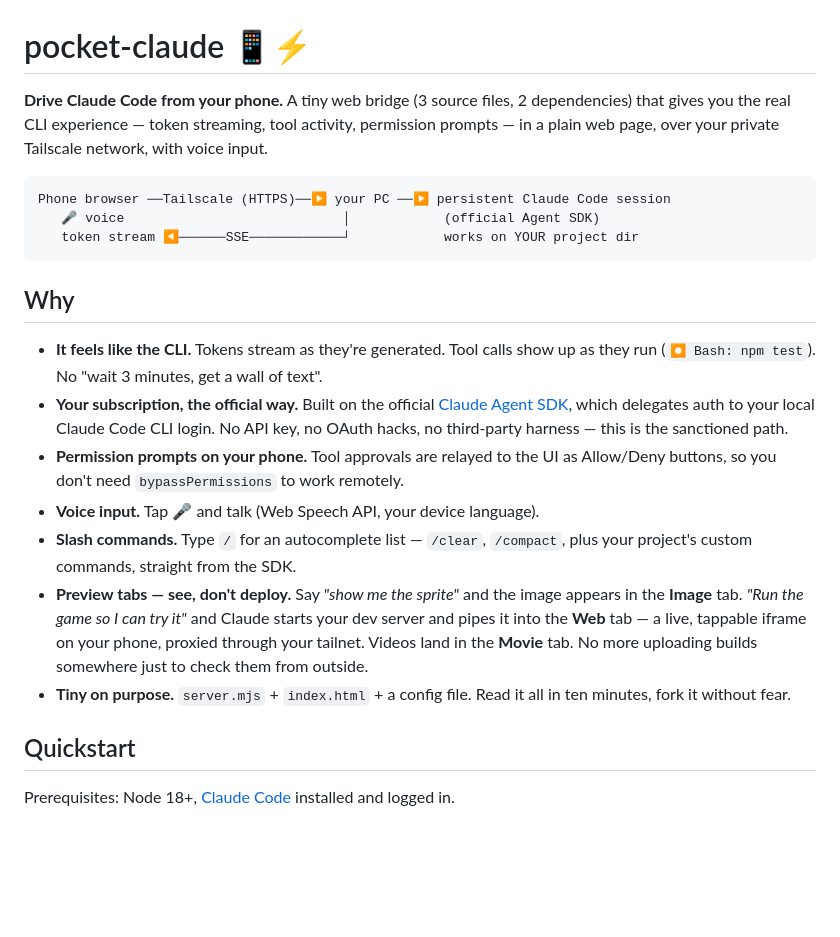
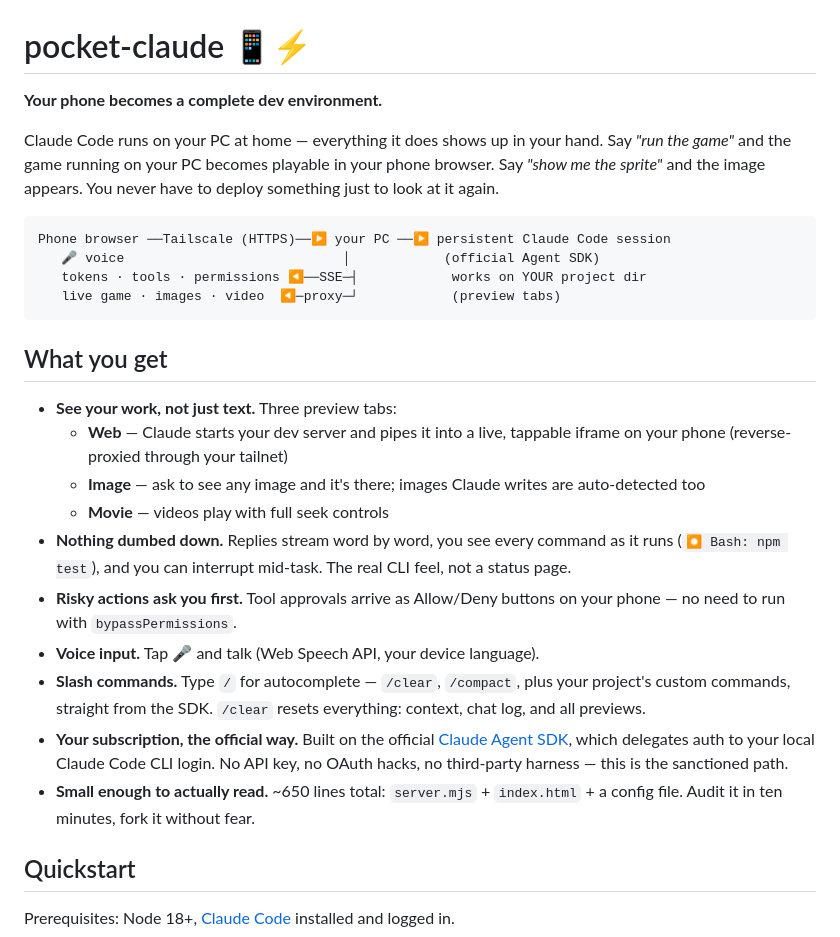
Before and after one commit to ippanshimin99/pocket-claude, a Markdown page: README.md, the part around the change. Drawn GitHub-style; blank space fills up the shorter version.

Commit message:
README: lead with the complete-dev-environment story
Co-Authored-By: Claude Fable 5 <noreply@anthropic.com>

````diff
--- a/README.md
+++ b/README.md
@@ -1,35 +1,42 @@
 # pocket-claude 📱⚡
 
-**Drive Claude Code from your phone.** A tiny web bridge (3 source files, 2 dependencies)
-that gives you the real CLI experience — token streaming, tool activity, permission
-prompts — in a plain web page, over your private Tailscale network, with voice input.
+**Your phone becomes a complete dev environment.**
+
+Claude Code runs on your PC at home — everything it does shows up in your hand.
+Say *"run the game"* and the game running on your PC becomes playable in your
+phone browser. Say *"show me the sprite"* and the image appears. You never have
+to deploy something just to look at it again.
 
 ```
 Phone browser ──Tailscale (HTTPS)──▶ your PC ──▶ persistent Claude Code session
    🎤 voice                            │            (official Agent SDK)
-   token stream ◀──────SSE────────────┘            works on YOUR project dir
+   tokens · tools · permissions ◀──SSE─┤            works on YOUR project dir
+   live game · images · video  ◀─proxy─┘            (preview tabs)
 ```
 
-## Why
+## What you get
 
-- **It feels like the CLI.** Tokens stream as they're generated. Tool calls show up
-  as they run (`⏺ Bash: npm test`). No "wait 3 minutes, get a wall of text".
+- **See your work, not just text.** Three preview tabs:
+  - **Web** — Claude starts your dev server and pipes it into a live, tappable
+    iframe on your phone (reverse-proxied through your tailnet)
+  - **Image** — ask to see any image and it's there; images Claude writes are
+    auto-detected too
+  - **Movie** — videos play with full seek controls
+- **Nothing dumbed down.** Replies stream word by word, you see every command as
+  it runs (`⏺ Bash: npm test`), and you can interrupt mid-task. The real CLI
+  feel, not a status page.
+- **Risky actions ask you first.** Tool approvals arrive as Allow/Deny buttons
+  on your phone — no need to run with `bypassPermissions`.
+- **Voice input.** Tap 🎤 and talk (Web Speech API, your device language).
+- **Slash commands.** Type `/` for autocomplete — `/clear`, `/compact`, plus your
+  project's custom commands, straight from the SDK. `/clear` resets everything:
+  context, chat log, and all previews.
 - **Your subscription, the official way.** Built on the official
   [Claude Agent SDK](https://code.claude.com/docs/en/agent-sdk/overview), which
   delegates auth to your local Claude Code CLI login. No API key, no OAuth hacks,
   no third-party harness — this is the sanctioned path.
-- **Permission prompts on your phone.** Tool approvals are relayed to the UI as
-  Allow/Deny buttons, so you don't need `bypassPermissions` to work remotely.
-- **Voice input.** Tap 🎤 and talk (Web Speech API, your device language).
-- **Slash commands.** Type `/` for an autocomplete list — `/clear`, `/compact`,
-  plus your project's custom commands, straight from the SDK.
-- **Preview tabs — see, don't deploy.** Say *"show me the sprite"* and the image
-  appears in the **Image** tab. *"Run the game so I can try it"* and Claude starts
-  your dev server and pipes it into the **Web** tab — a live, tappable iframe on
-  your phone, proxied through your tailnet. Videos land in the **Movie** tab.
-  No more uploading builds somewhere just to check them from outside.
-- **Tiny on purpose.** `server.mjs` + `index.html` + a config file. Read it all in
-  ten minutes, fork it without fear.
+- **Small enough to actually read.** ~650 lines total: `server.mjs` +
+  `index.html` + a config file. Audit it in ten minutes, fork it without fear.
 
 ## Quickstart
 
````
